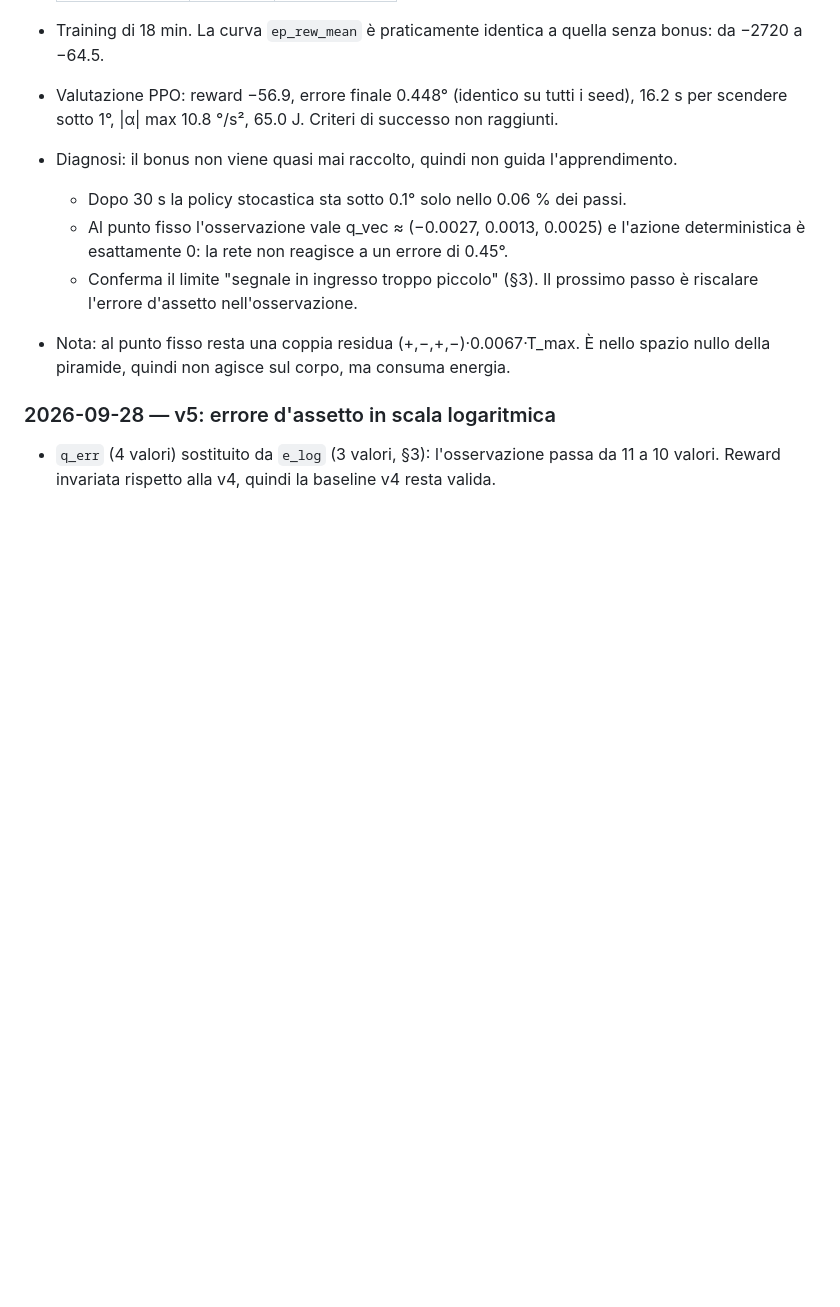
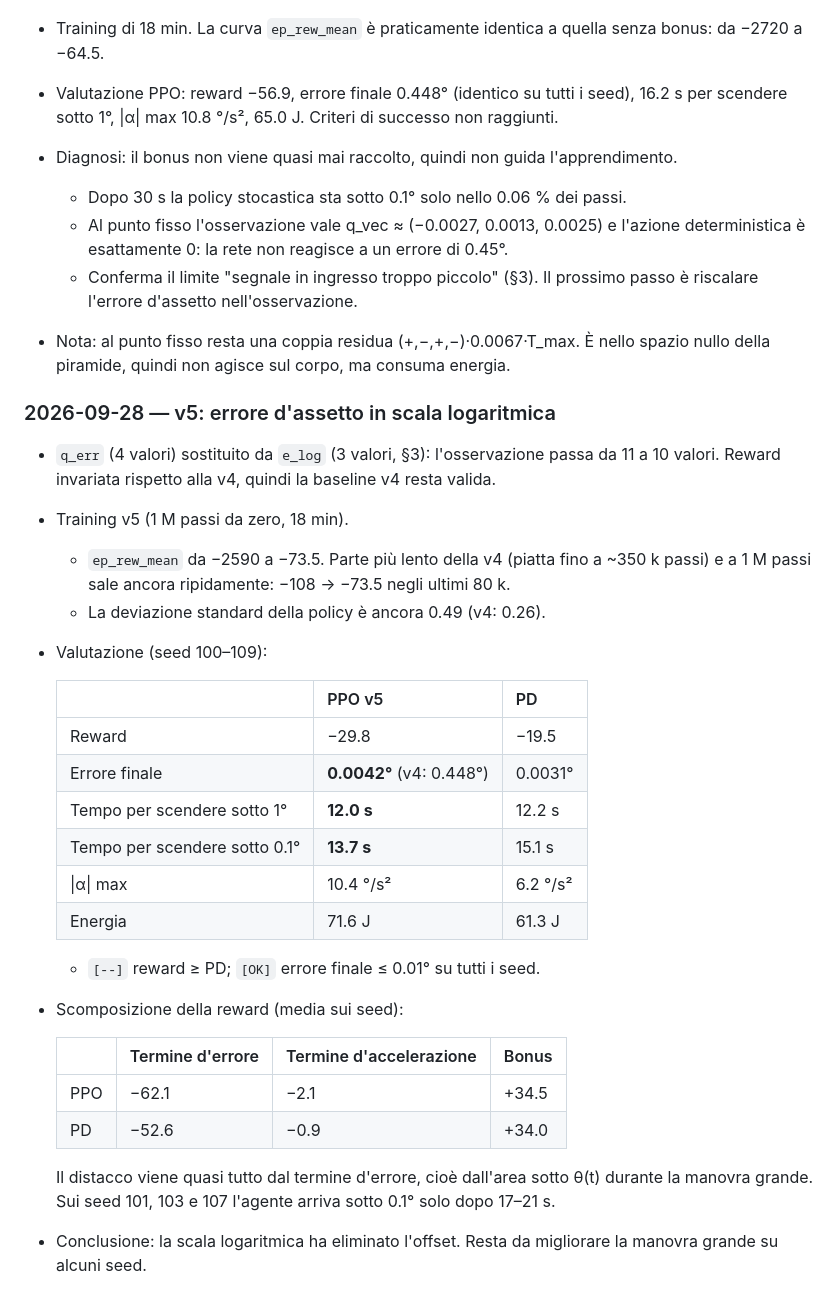
Before and after one commit to Maurizio19hub/satSim, a Markdown page: rl/README.md, the part around the change. GitHub-like rendering; blank space fills up the shorter version.

Commit message:
RL README: risultati del training v5
Co-Authored-By: Claude Opus 5.5 <noreply@anthropic.com>
Claude-Session: https://claude.ai/code/session_01NBetN2uKzmX1QuMjxUeVzr

```diff
--- a/rl/README.md
+++ b/rl/README.md
@@ -335,3 +335,27 @@ Circa metà del tempo è la fisica: ~1.2 ms per passo, con 5 valutazioni delle d
 
 ### 2026-09-28 — v5: errore d'assetto in scala logaritmica
 - `q_err` (4 valori) sostituito da `e_log` (3 valori, §3): l'osservazione passa da 11 a 10 valori. Reward invariata rispetto alla v4, quindi la baseline v4 resta valida.
+- Training v5 (1 M passi da zero, 18 min).
+  - `ep_rew_mean` da −2590 a −73.5. Parte più lento della v4 (piatta fino a ~350 k passi) e a 1 M passi sale ancora ripidamente: −108 → −73.5 negli ultimi 80 k.
+  - La deviazione standard della policy è ancora 0.49 (v4: 0.26).
+- Valutazione (seed 100–109):
+
+  | | PPO v5 | PD |
+  |---|---|---|
+  | Reward | −29.8 | −19.5 |
+  | Errore finale | **0.0042°** (v4: 0.448°) | 0.0031° |
+  | Tempo per scendere sotto 1° | **12.0 s** | 12.2 s |
+  | Tempo per scendere sotto 0.1° | **13.7 s** | 15.1 s |
+  | \|α\| max | 10.4 °/s² | 6.2 °/s² |
+  | Energia | 71.6 J | 61.3 J |
+
+  - `[--]` reward ≥ PD; `[OK]` errore finale ≤ 0.01° su tutti i seed.
+- Scomposizione della reward (media sui seed):
+
+  | | Termine d'errore | Termine d'accelerazione | Bonus |
+  |---|---|---|---|
+  | PPO | −62.1 | −2.1 | +34.5 |
+  | PD | −52.6 | −0.9 | +34.0 |
+
+  Il distacco viene quasi tutto dal termine d'errore, cioè dall'area sotto θ(t) durante la manovra grande. Sui seed 101, 103 e 107 l'agente arriva sotto 0.1° solo dopo 17–21 s.
+- Conclusione: la scala logaritmica ha eliminato l'offset. Resta da migliorare la manovra grande su alcuni seed.
```
